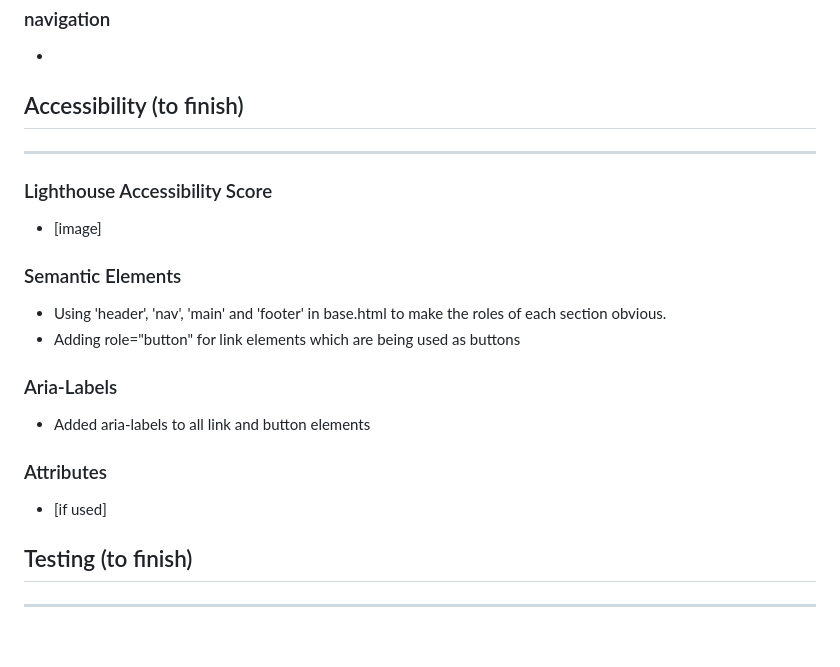
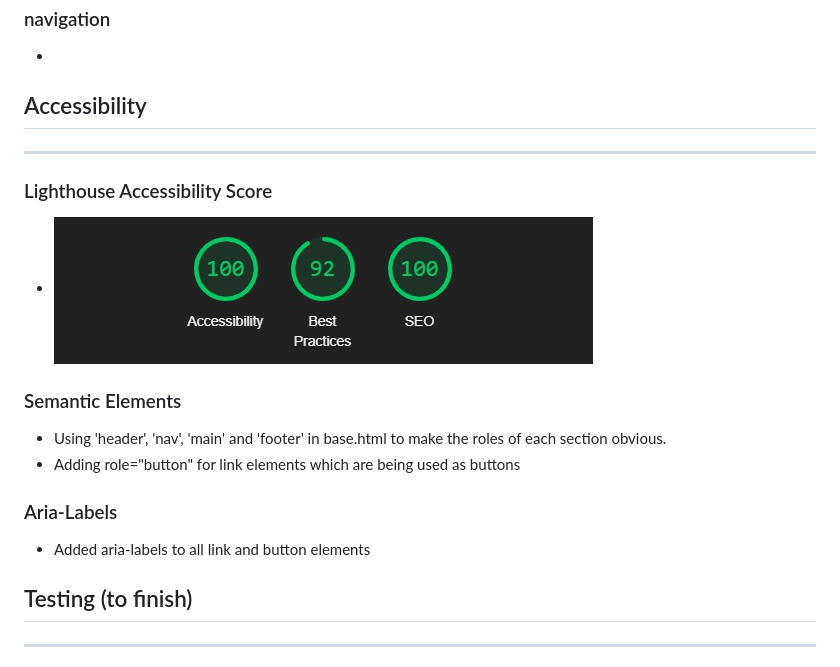
Before and after one commit to mountaincharlie/cook-ebook, a Markdown page: README.md, the part around the change. GitHub-like rendering; pictures changed too: static/images/readme_images/lighthouse-score.jpg (added); blank space fills up the shorter version.

Commit message:
docs[README]: add lighthouse accessability score to accessability section

```diff
--- a/README.md
+++ b/README.md
@@ -233,11 +233,11 @@ This application provides users with the ability to browse other user’s public
 ### navigation
 *
 
-## Accessibility (to finish)
+## Accessibility
 ---
 
 ### Lighthouse Accessibility Score
-* [image]
+* ![lighthouse accessability score](./static/images/readme_images/lighthouse-score.jpg "lighthouse accessability score")
 
 ### Semantic Elements
 * Using 'header', 'nav', 'main' and 'footer' in base.html to make the roles of each section obvious.
@@ -245,9 +245,6 @@ This application provides users with the ability to browse other user’s public
 
 ### Aria-Labels
 * Added aria-labels to all link and button elements
-
-### Attributes
-* [if used]
 
 ## Testing (to finish)
 ---
```
